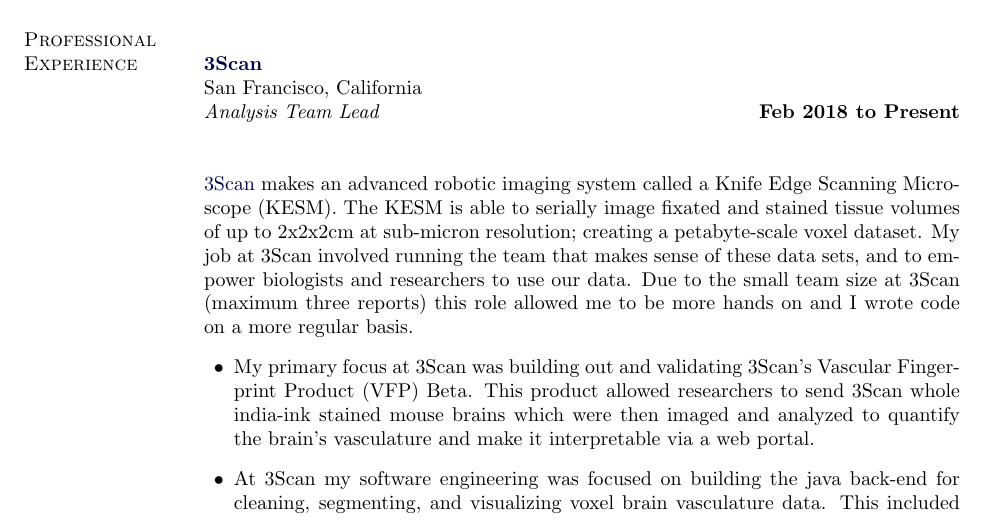
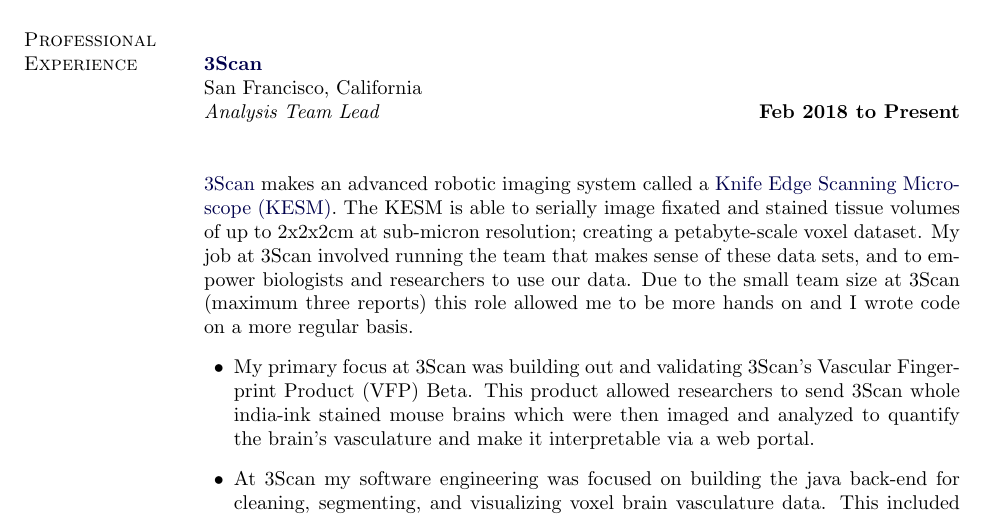
Before and after one commit to kscottz/resume, a LaTeX CV (KatherineScottCV.tex): part of page 1 of 9, cut so that both start at the same text. Compiled offline with pdfLaTeX.

Commit message:
Added video.

```diff
--- a/KatherineScottCV.tex
+++ b/KatherineScottCV.tex
@@ -254,7 +254,7 @@
 
 \blankline
 
-\href{http://www.3can.com}{3Scan} makes an advanced robotic imaging system called a Knife Edge Scanning Microscope (KESM). The KESM is able to serially image fixated and stained tissue volumes of up to 2x2x2cm at sub-micron resolution; creating a petabyte-scale voxel dataset. My job at 3Scan involved running the team that makes sense of these data sets, and to empower biologists and researchers to use our data. Due to the small team size at 3Scan (maximum three reports) this role allowed me to be more hands on and I wrote code on a more regular basis.
+\href{http://www.3can.com}{3Scan} makes an advanced robotic imaging system called a \href{https://youtu.be/GBj9hTrN0Yk}{Knife Edge Scanning Microscope (KESM)}. The KESM is able to serially image fixated and stained tissue volumes of up to 2x2x2cm at sub-micron resolution; creating a petabyte-scale voxel dataset. My job at 3Scan involved running the team that makes sense of these data sets, and to empower biologists and researchers to use our data. Due to the small team size at 3Scan (maximum three reports) this role allowed me to be more hands on and I wrote code on a more regular basis.
 \begin{outerlist}
 \item My primary focus at 3Scan was building out and validating 3Scan's Vascular Fingerprint Product (VFP) Beta. This product allowed researchers to send 3Scan whole india-ink stained mouse brains which were then imaged and analyzed to quantify the brain's vasculature and make it interpretable via a web portal.
 \item At 3Scan my software engineering was focused on building the java back-end for cleaning, segmenting, and visualizing voxel brain vasculature data. This included building bespoke image artifact removal tools, designing a segmentation pipeline, developing reduction operations to quantify volumes of vasculature, and validating the results.
```
Also changed, not shown: KatherineScottCV.pdf, KatherineScottCVSmall.pdf.
